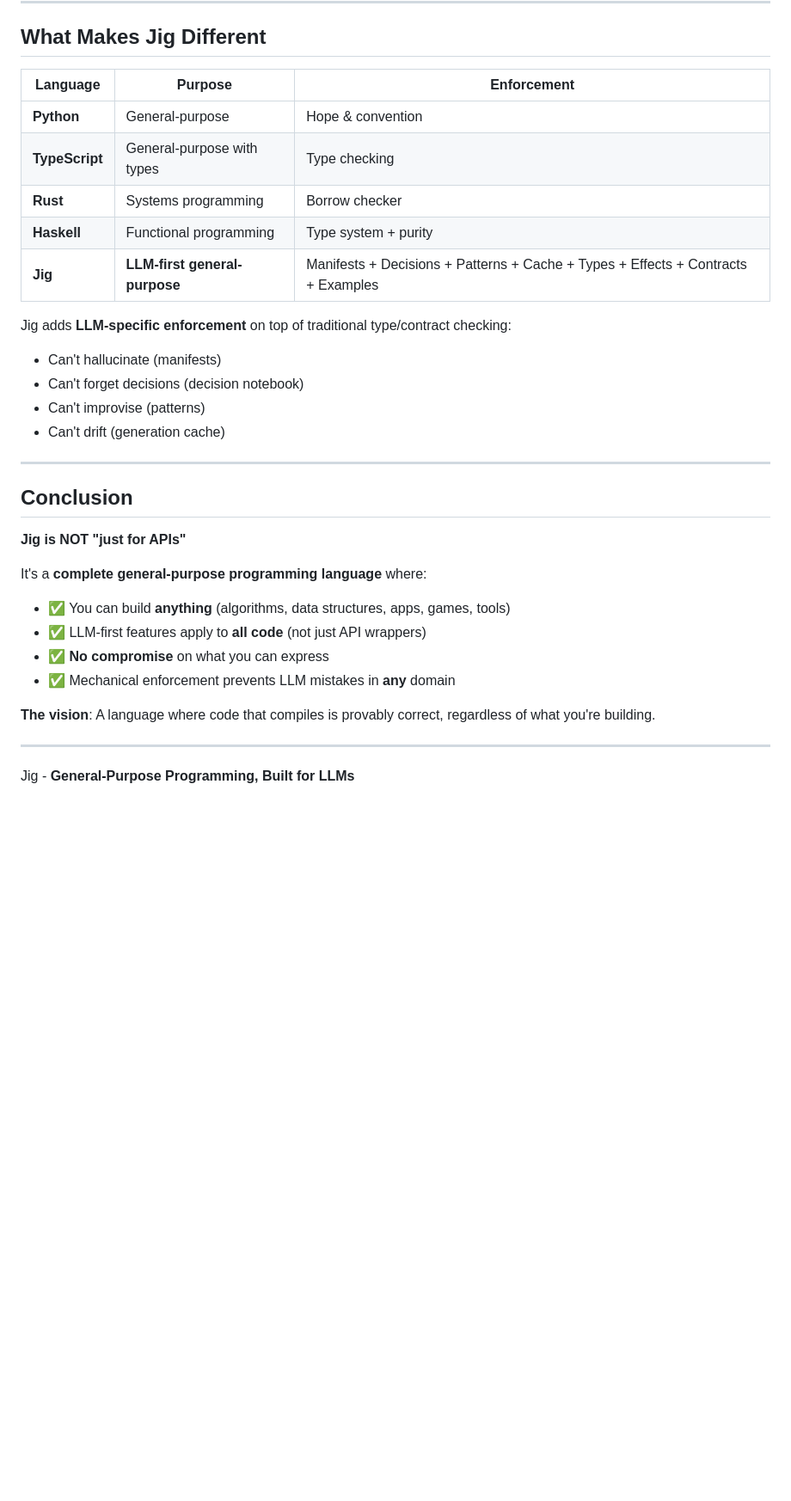
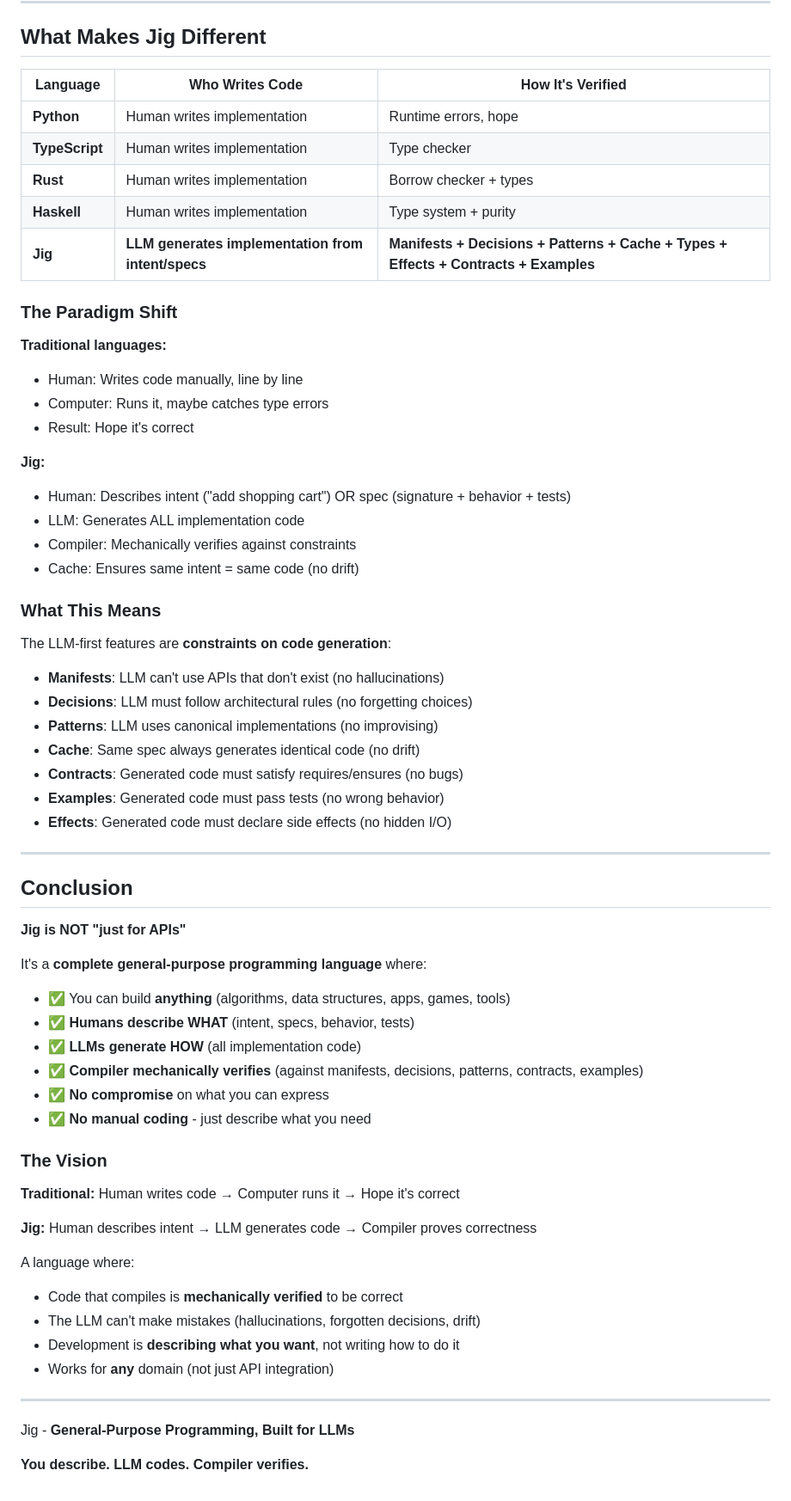
Before and after one commit to IonutzHerbil/jig-lang, a Markdown page: GENERAL_PURPOSE.md, the part around one of its changes. Shown at 86% size. Drawn GitHub-style; blank space fills up the shorter version.

```diff
--- a/GENERAL_PURPOSE.md
+++ b/GENERAL_PURPOSE.md
@@ -469,19 +498,37 @@ The LLM-first features are **domain-agnostic**:
 
 ## What Makes Jig Different
 
-| Language | Purpose | Enforcement |
-|----------|---------|-------------|
-| **Python** | General-purpose | Hope & convention |
-| **TypeScript** | General-purpose with types | Type checking |
-| **Rust** | Systems programming | Borrow checker |
-| **Haskell** | Functional programming | Type system + purity |
-| **Jig** | **LLM-first general-purpose** | Manifests + Decisions + Patterns + Cache + Types + Effects + Contracts + Examples |
+| Language | Who Writes Code | How It's Verified |
+|----------|----------------|-------------------|
+| **Python** | Human writes implementation | Runtime errors, hope |
+| **TypeScript** | Human writes implementation | Type checker |
+| **Rust** | Human writes implementation | Borrow checker + types |
+| **Haskell** | Human writes implementation | Type system + purity |
+| **Jig** | **LLM generates implementation from intent/specs** | **Manifests + Decisions + Patterns + Cache + Types + Effects + Contracts + Examples** |
 
-Jig adds **LLM-specific enforcement** on top of traditional type/contract checking:
-- Can't hallucinate (manifests)
-- Can't forget decisions (decision notebook)
-- Can't improvise (patterns)
-- Can't drift (generation cache)
+### The Paradigm Shift
+
+**Traditional languages:**
+- Human: Writes code manually, line by line
+- Computer: Runs it, maybe catches type errors
+- Result: Hope it's correct
+
+**Jig:**
+- Human: Describes intent ("add shopping cart") OR spec (signature + behavior + tests)
+- LLM: Generates ALL implementation code
+- Compiler: Mechanically verifies against constraints
+- Cache: Ensures same intent = same code (no drift)
+
+### What This Means
+
+The LLM-first features are **constraints on code generation**:
+- **Manifests**: LLM can't use APIs that don't exist (no hallucinations)
+- **Decisions**: LLM must follow architectural rules (no forgetting choices)
+- **Patterns**: LLM uses canonical implementations (no improvising)
+- **Cache**: Same spec always generates identical code (no drift)
+- **Contracts**: Generated code must satisfy requires/ensures (no bugs)
+- **Examples**: Generated code must pass tests (no wrong behavior)
+- **Effects**: Generated code must declare side effects (no hidden I/O)
 
 ---
 
@@ -491,12 +538,26 @@ Jig adds **LLM-specific enforcement** on top of traditional type/contract checki
 
 It's a **complete general-purpose programming language** where:
 - ✅ You can build **anything** (algorithms, data structures, apps, games, tools)
-- ✅ LLM-first features apply to **all code** (not just API wrappers)
+- ✅ **Humans describe WHAT** (intent, specs, behavior, tests)
+- ✅ **LLMs generate HOW** (all implementation code)
+- ✅ **Compiler mechanically verifies** (against manifests, decisions, patterns, contracts, examples)
 - ✅ **No compromise** on what you can express
-- ✅ Mechanical enforcement prevents LLM mistakes in **any** domain
+- ✅ **No manual coding** - just describe what you need
 
-**The vision**: A language where code that compiles is provably correct, regardless of what you're building.
+### The Vision
+
+**Traditional:** Human writes code → Computer runs it → Hope it's correct
+
+**Jig:** Human describes intent → LLM generates code → Compiler proves correctness
+
+A language where:
+- Code that compiles is **mechanically verified** to be correct
+- The LLM can't make mistakes (hallucinations, forgotten decisions, drift)
+- Development is **describing what you want**, not writing how to do it
+- Works for **any** domain (not just API integration)
 
 ---
 
 Jig - **General-Purpose Programming, Built for LLMs**
+
+**You describe. LLM codes. Compiler verifies.**
```
Also changed, not shown: other parts of GENERAL_PURPOSE.md (+70 -41 lines), LANGUAGE.md (+67 -1 lines), LLM_FIRST.md (+46 -5 lines).
